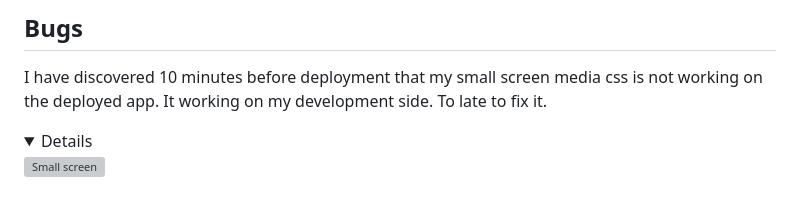
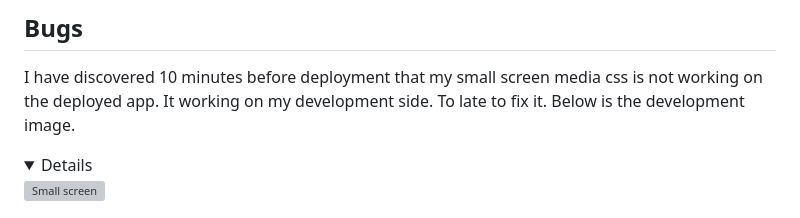
Before and after one commit to Code-Institute-Submissions/ecommerce-pp5-2, a Markdown page: README.md, the part around the change. GitHub-like rendering; folded sections open; grey boxes are pictures that could not be loaded.

```diff
--- a/README.md
+++ b/README.md
@@ -239,7 +239,7 @@ The live site canbe found here: https://the-wine-society-01e133d06325.herokuapp.
 ## Bugs
 
 I have discovered 10 minutes before deployment  that my small screen media css is not working on the deployed app. It working on my development side. To late to fix it.
-
+Below is the development image.
 <details>
 
 ![Small screen ](/media/readme_images/ccs_codeanywhere.png)
```
